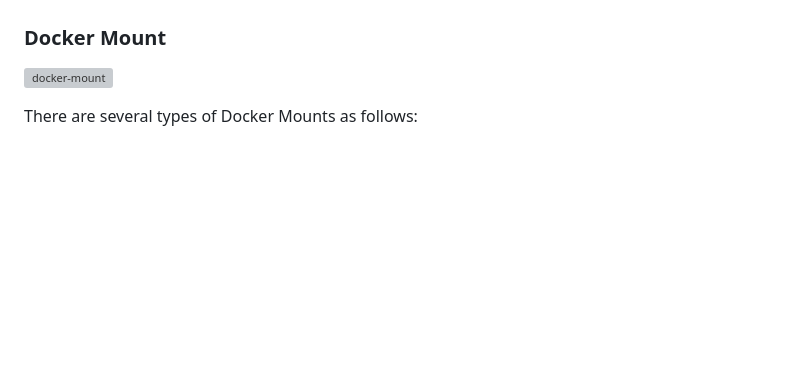
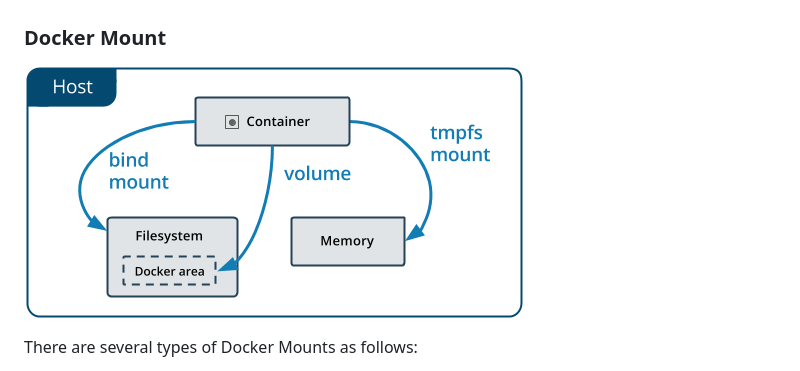
Before and after one commit to arsitektur-jaringan-komputer/Modul-Sisop, a Markdown page: Modul3/README-EN.md, the part around the change. GitHub-like rendering; blank space fills up the shorter version; grey boxes are pictures that could not be loaded.

Commit message:
docs: update modul 3

```diff
--- a/Modul3/README-EN.md
+++ b/Modul3/README-EN.md
@@ -348,7 +348,7 @@ Understanding Docker Data Management is very important to ensure that the data g
 
 ### Docker Mount
 
-![docker-mount](assets/docker-mounts.jpg)
+![docker-mount](assets/docker-mounts.png)
 
 There are several types of Docker Mounts as follows:
 
```
Also changed, not shown: Modul3/README-ID.md (+1 -1 lines).
